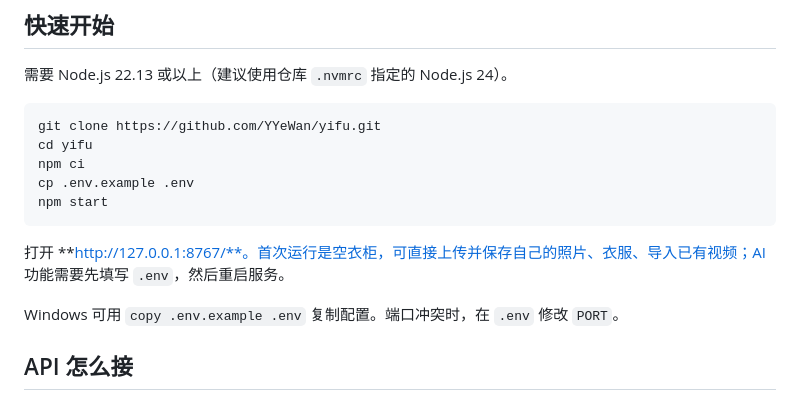
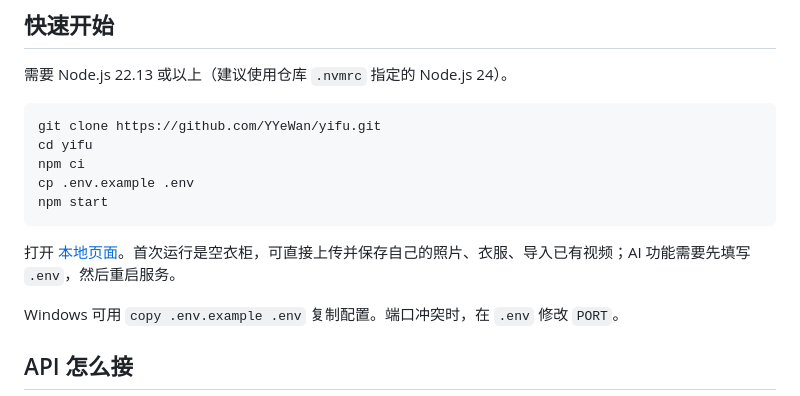
Before and after one commit to YYeWan/yifu, a Markdown page: README.md, the part around the change. GitHub-like rendering.

Commit message:
Fix local startup link in README

````diff
--- a/README.md
+++ b/README.md
@@ -26,7 +26,7 @@ cp .env.example .env
 npm start
 ```
 
-打开 **http://127.0.0.1:8767/**。首次运行是空衣柜，可直接上传并保存自己的照片、衣服、导入已有视频；AI 功能需要先填写 `.env`，然后重启服务。
+打开 [本地页面](http://127.0.0.1:8767/)。首次运行是空衣柜，可直接上传并保存自己的照片、衣服、导入已有视频；AI 功能需要先填写 `.env`，然后重启服务。
 
 Windows 可用 `copy .env.example .env` 复制配置。端口冲突时，在 `.env` 修改 `PORT`。
 
````
